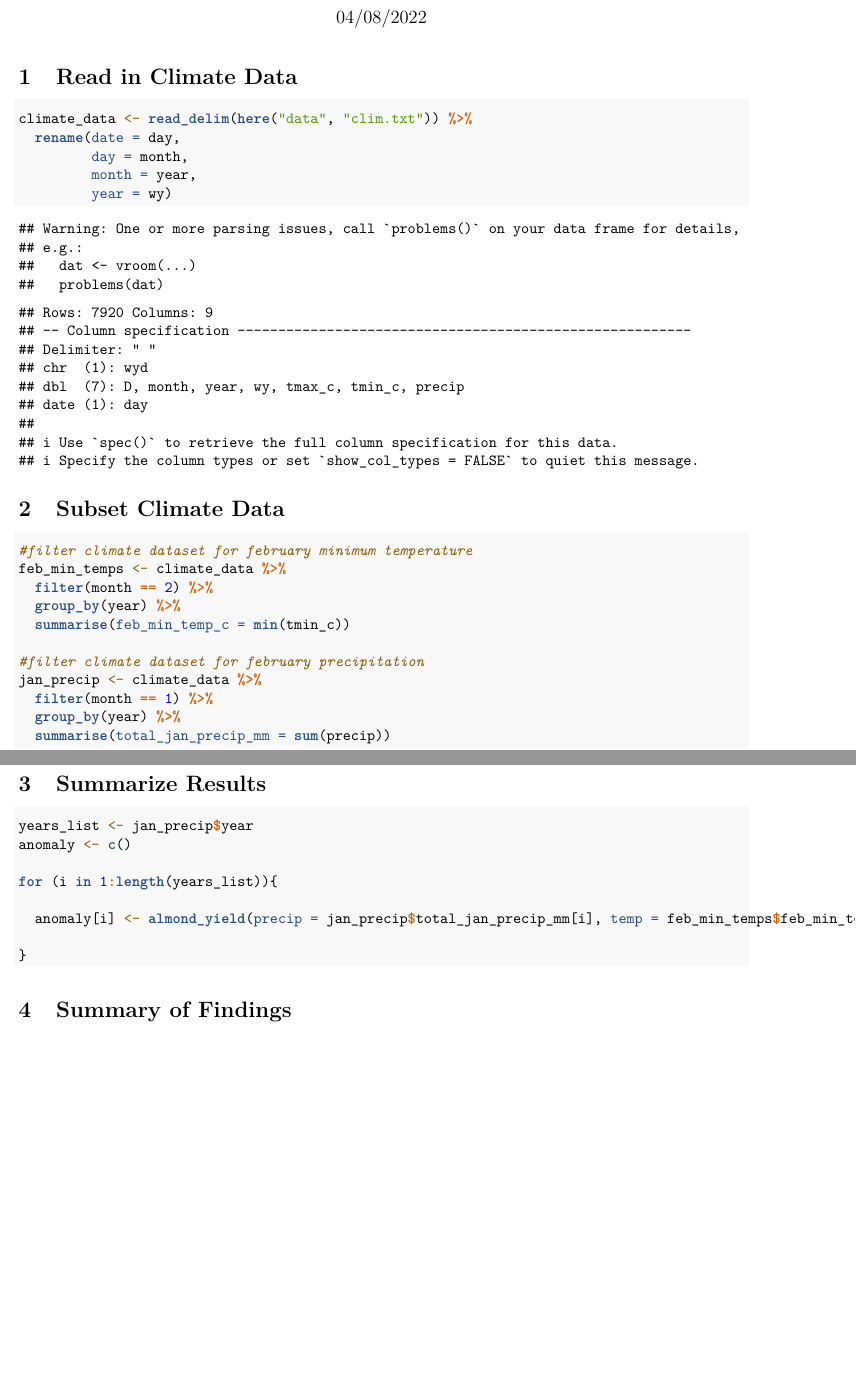
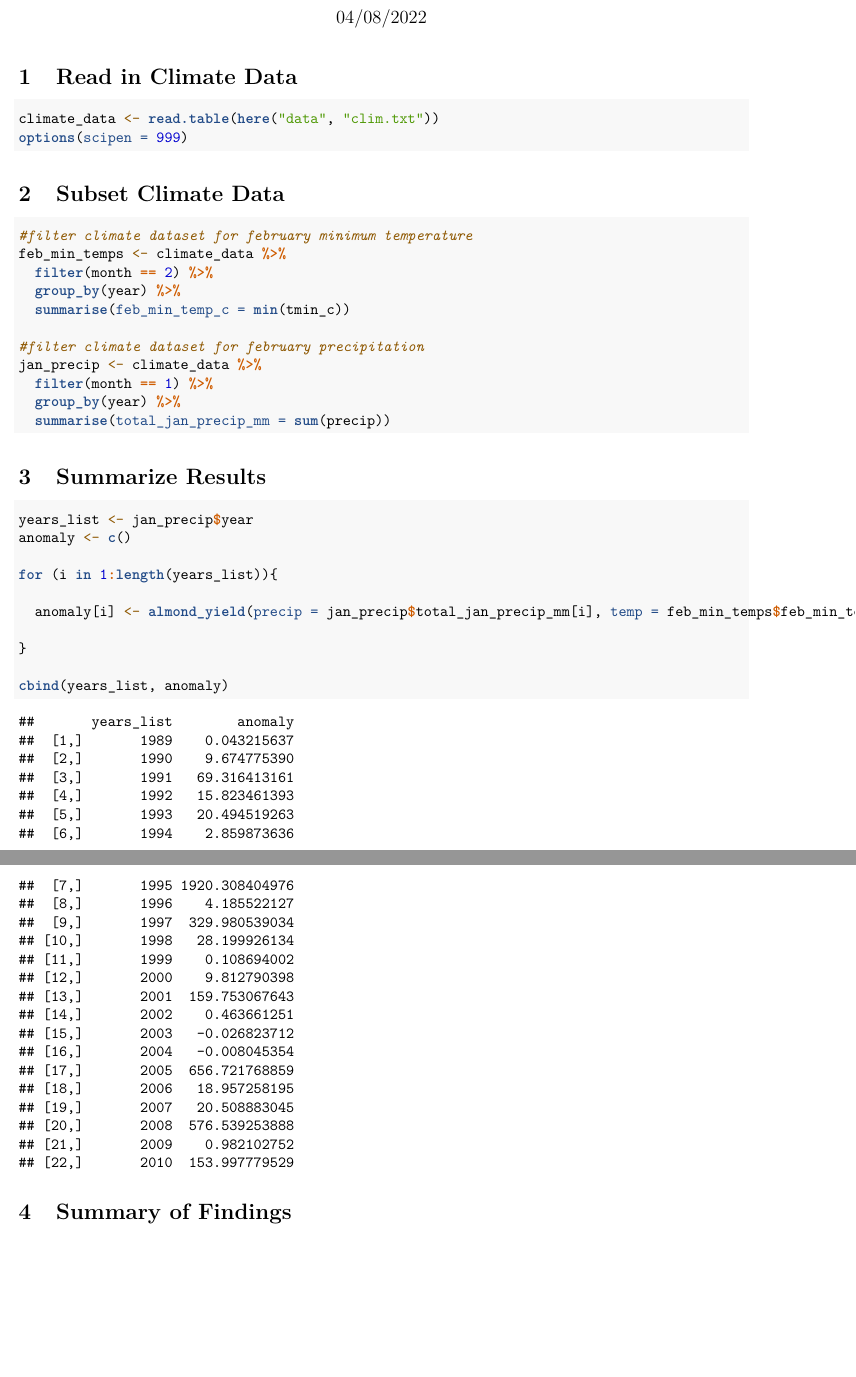
Before and after one commit to scoutcleonard/eds230_assignment2, an R Markdown document (eds230_assignment2.Rmd): two parts of pages 1 and 2 of 2, joined at a grey line, cut so that both start at the same text, the shorter picture padded with empty space. Rendered offline with R 4.5, knitr and Pandoc, then LaTeX, with nearby package versions.

Commit message:
Updated input method

````diff
--- a/eds230_assignment2.Rmd
+++ b/eds230_assignment2.Rmd
@@ -34,11 +34,8 @@ source(here("R", "almond_yield.R"))
 # Read in Climate Data
 
 ```{r}
-climate_data <- read_delim(here("data", "clim.txt")) %>%
-  rename(date = day,
-         day = month,
-         month = year,
-         year = wy)
+climate_data <- read.table(here("data", "clim.txt"))
+options(scipen = 999)
 ```
 
 # Subset Climate Data
@@ -68,6 +65,8 @@ for (i in 1:length(years_list)){
   anomaly[i] <- almond_yield(precip = jan_precip$total_jan_precip_mm[i], temp = feb_min_temps$feb_min_temp_c[i])
 
 }
+
+cbind(years_list, anomaly)
 ```
 
 # Summary of Findings
````
